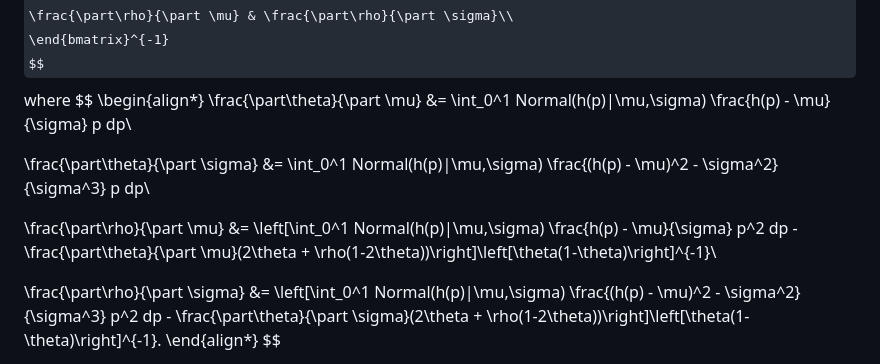
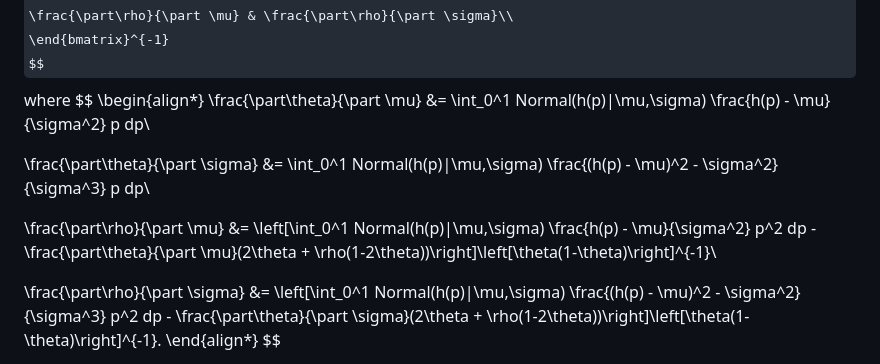
Before and after one commit to AngusMcLure/PoolPoweR, a Markdown page: Paper/Designing pool-tested surveys for detection estimation of prevalence.md, the part around the change. GitHub-like rendering; some formulas as TeX source.

Commit message:
Correct sigma -> sigma^2 in derivatives

```diff
--- a/Paper/Designing pool-tested surveys for detection estimation of prevalence.md
+++ b/Paper/Designing pool-tested surveys for detection estimation of prevalence.md
@@ -524,11 +524,11 @@ $$
 where
 $$
 \begin{align*}
-\frac{\part\theta}{\part \mu} &= \int_0^1 Normal(h(p)|\mu,\sigma) \frac{h(p) - \mu}{\sigma} p dp\\
+\frac{\part\theta}{\part \mu} &= \int_0^1 Normal(h(p)|\mu,\sigma) \frac{h(p) - \mu}{\sigma^2} p dp\\
 
 \frac{\part\theta}{\part \sigma} &= \int_0^1 Normal(h(p)|\mu,\sigma) \frac{(h(p) - \mu)^2 - \sigma^2}{\sigma^3} p dp\\
 
-\frac{\part\rho}{\part \mu} &= \left[\int_0^1 Normal(h(p)|\mu,\sigma) \frac{h(p) - \mu}{\sigma} p^2 dp - \frac{\part\theta}{\part \mu}(2\theta + \rho(1-2\theta))\right]\left[\theta(1-\theta)\right]^{-1}\\
+\frac{\part\rho}{\part \mu} &= \left[\int_0^1 Normal(h(p)|\mu,\sigma) \frac{h(p) - \mu}{\sigma^2} p^2 dp - \frac{\part\theta}{\part \mu}(2\theta + \rho(1-2\theta))\right]\left[\theta(1-\theta)\right]^{-1}\\
 
 \frac{\part\rho}{\part \sigma} &= \left[\int_0^1 Normal(h(p)|\mu,\sigma) \frac{(h(p) - \mu)^2 - \sigma^2}{\sigma^3}  p^2 dp - \frac{\part\theta}{\part \sigma}(2\theta + \rho(1-2\theta))\right]\left[\theta(1-\theta)\right]^{-1}.
 \end{align*}
```
